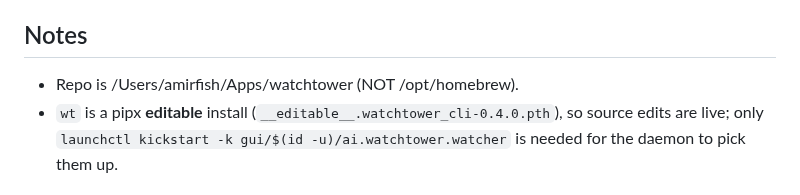
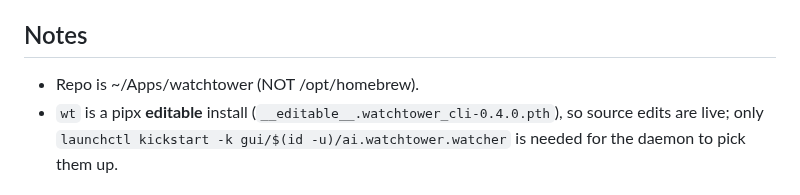
Before and after one commit to amirfish1/watchtower, a Markdown page: .sprint/W4-4.md, the part around the change. Drawn GitHub-style.

Commit message:
chore(privacy): drop private home path from sprint note
Co-Authored-By: Claude Opus 5.5 <noreply@anthropic.com>

Agent-Machine: hermes

```diff
--- a/.sprint/W4-4.md
+++ b/.sprint/W4-4.md
@@ -36,7 +36,7 @@ Status: in progress (2026-09-03)
 - F. Tests.
 
 ## Notes
-- Repo is /Users/amirfish/Apps/watchtower (NOT /opt/homebrew).
+- Repo is ~/Apps/watchtower (NOT /opt/homebrew).
 - `wt` is a pipx **editable** install (`__editable__.watchtower_cli-0.4.0.pth`),
   so source edits are live; only `launchctl kickstart -k gui/$(id -u)/ai.watchtower.watcher`
   is needed for the daemon to pick them up.
```
